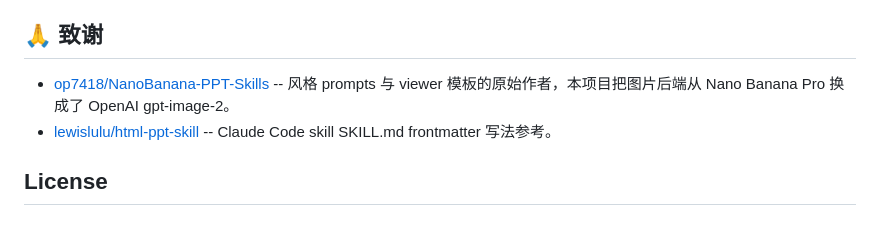
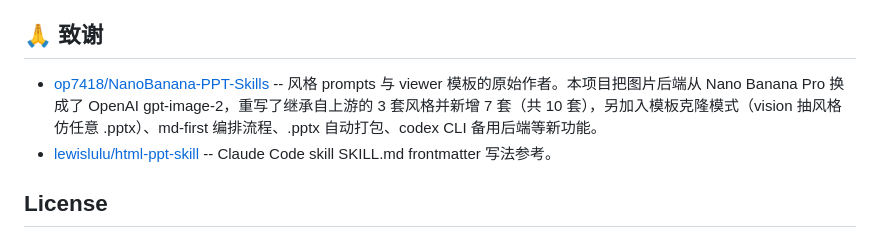
Before and after one commit to JuneYaooo/gpt-image2-ppt-skills, a Markdown page: README.md, the part around the change. Drawn GitHub-style.

Commit message:
docs: 致谢补全 — 明确继承自 op7418/NanoBanana-PPT-Skills 的范围 + 新增功能

```diff
--- a/README.md
+++ b/README.md
@@ -161,7 +161,7 @@ Claude 会：
 
 ## 🙏 致谢
 
-- [op7418/NanoBanana-PPT-Skills](https://github.com/op7418/NanoBanana-PPT-Skills) -- 风格 prompts 与 viewer 模板的原始作者，本项目把图片后端从 Nano Banana Pro 换成了 OpenAI gpt-image-2。
+- [op7418/NanoBanana-PPT-Skills](https://github.com/op7418/NanoBanana-PPT-Skills) -- 风格 prompts 与 viewer 模板的原始作者。本项目把图片后端从 Nano Banana Pro 换成了 OpenAI gpt-image-2，重写了继承自上游的 3 套风格并新增 7 套（共 10 套），另加入模板克隆模式（vision 抽风格仿任意 .pptx）、md-first 编排流程、.pptx 自动打包、codex CLI 备用后端等新功能。
 - [lewislulu/html-ppt-skill](https://github.com/lewislulu/html-ppt-skill) -- Claude Code skill SKILL.md frontmatter 写法参考。
 
 ## License
```
Also changed, not shown: docs/README.en.md (+1 -1 lines).
